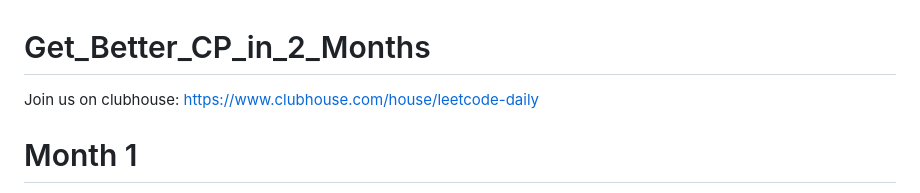
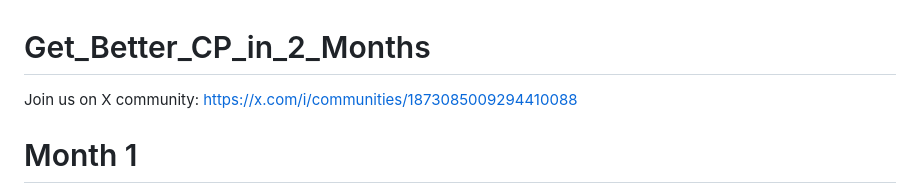
Before and after one commit to sahilbansal17/Get_Better_at_CP_in_2_Months, a Markdown page: README.md, the part around the change. Drawn GitHub-style.

```diff
--- a/README.md
+++ b/README.md
@@ -1,6 +1,6 @@
 # Get_Better_CP_in_2_Months
 
-Join us on clubhouse: https://www.clubhouse.com/house/leetcode-daily
+Join us on X community: https://x.com/i/communities/1873085009294410088
 
 # Month 1
 
```
